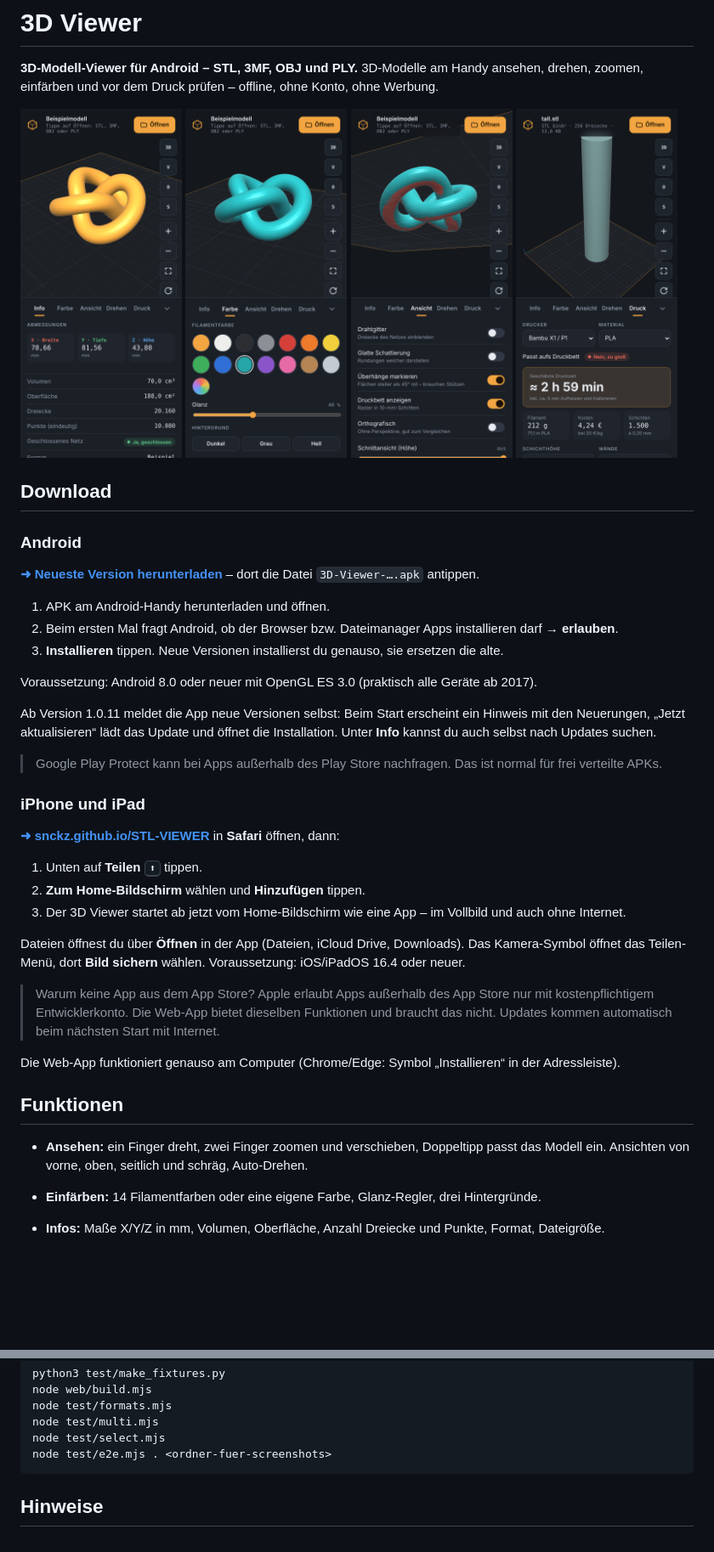
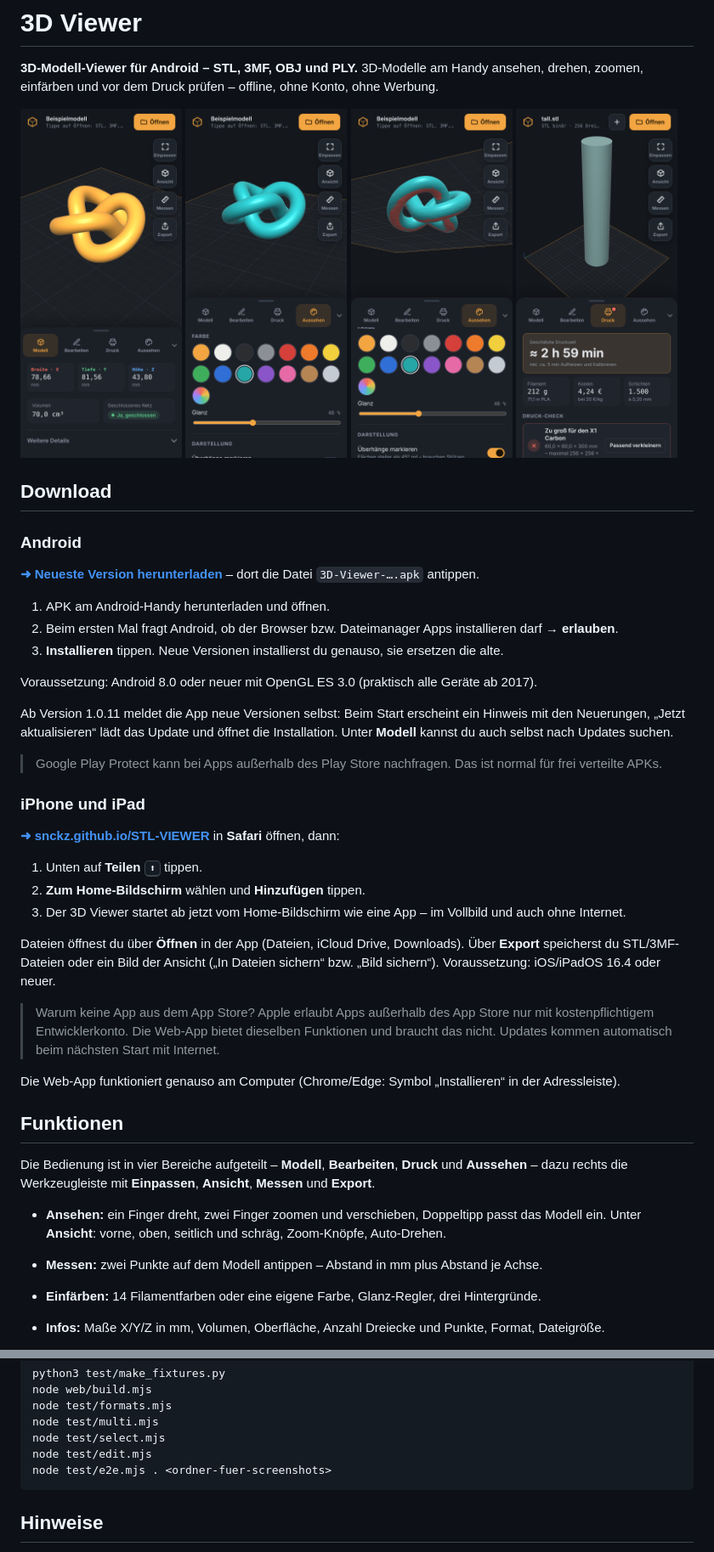
Before and after one commit to snckz/STL-VIEWER, a Markdown page: README.md, 2 parts joined by grey strips. Shown at 85% size. GitHub-like rendering; pictures changed too: docs/screen-color.png, docs/screen-info.png, docs/screen-overhang.png; blank space fills up the shorter version.

````diff
--- a/README.md
+++ b/README.md
@@ -21,7 +21,7 @@
 
 Voraussetzung: Android 8.0 oder neuer mit OpenGL ES 3.0 (praktisch alle Geräte ab 2017).
 
-Ab Version 1.0.11 meldet die App neue Versionen selbst: Beim Start erscheint ein Hinweis mit den Neuerungen, „Jetzt aktualisieren“ lädt das Update und öffnet die Installation. Unter **Info** kannst du auch selbst nach Updates suchen.
+Ab Version 1.0.11 meldet die App neue Versionen selbst: Beim Start erscheint ein Hinweis mit den Neuerungen, „Jetzt aktualisieren“ lädt das Update und öffnet die Installation. Unter **Modell** kannst du auch selbst nach Updates suchen.
 
 > Google Play Protect kann bei Apps außerhalb des Play Store nachfragen. Das ist normal für frei verteilte APKs.
 
@@ -33,7 +33,7 @@ Ab Version 1.0.11 meldet die App neue Versionen selbst: Beim Start erscheint ein
 2. **Zum Home-Bildschirm** wählen und **Hinzufügen** tippen.
 3. Der 3D Viewer startet ab jetzt vom Home-Bildschirm wie eine App – im Vollbild und auch ohne Internet.
 
-Dateien öffnest du über **Öffnen** in der App (Dateien, iCloud Drive, Downloads). Das Kamera-Symbol öffnet das Teilen-Menü, dort **Bild sichern** wählen. Voraussetzung: iOS/iPadOS 16.4 oder neuer.
+Dateien öffnest du über **Öffnen** in der App (Dateien, iCloud Drive, Downloads). Über **Export** speicherst du STL/3MF-Dateien oder ein Bild der Ansicht („In Dateien sichern“ bzw. „Bild sichern“). Voraussetzung: iOS/iPadOS 16.4 oder neuer.
 
 > Warum keine App aus dem App Store? Apple erlaubt Apps außerhalb des App Store nur mit kostenpflichtigem Entwicklerkonto. Die Web-App bietet dieselben Funktionen und braucht das nicht. Updates kommen automatisch beim nächsten Start mit Internet.
 
@@ -41,7 +41,10 @@ Die Web-App funktioniert genauso am Computer (Chrome/Edge: Symbol „Installiere
 
 ## Funktionen
 
-- **Ansehen:** ein Finger dreht, zwei Finger zoomen und verschieben, Doppeltipp passt das Modell ein. Ansichten von vorne, oben, seitlich und schräg, Auto-Drehen.
+Die Bedienung ist in vier Bereiche aufgeteilt – **Modell**, **Bearbeiten**, **Druck** und **Aussehen** – dazu rechts die Werkzeugleiste mit **Einpassen**, **Ansicht**, **Messen** und **Export**.
+
+- **Ansehen:** ein Finger dreht, zwei Finger zoomen und verschieben, Doppeltipp passt das Modell ein. Unter **Ansicht**: vorne, oben, seitlich und schräg, Zoom-Knöpfe, Auto-Drehen.
+- **Messen:** zwei Punkte auf dem Modell antippen – Abstand in mm plus Abstand je Achse.
 - **Einfärben:** 14 Filamentfarben oder eine eigene Farbe, Glanz-Regler, drei Hintergründe.
 - **Infos:** Maße X/Y/Z in mm, Volumen, Oberfläche, Anzahl Dreiecke und Punkte, Format, Dateigröße.
 - **Netzprüfung:** zeigt, ob das Modell geschlossen ist oder offene Kanten und Mehrfachkanten hat.
@@ -110,6 +115,7 @@ node web/build.mjs
 node test/formats.mjs
 node test/multi.mjs
 node test/select.mjs
+node test/edit.mjs
 node test/e2e.mjs . <ordner-fuer-screenshots>
 ```
 
````
Also changed, not shown: other parts of README.md (+3 -1 lines), RELEASE_NOTES.md (+6 -4 lines), 13 other files.
